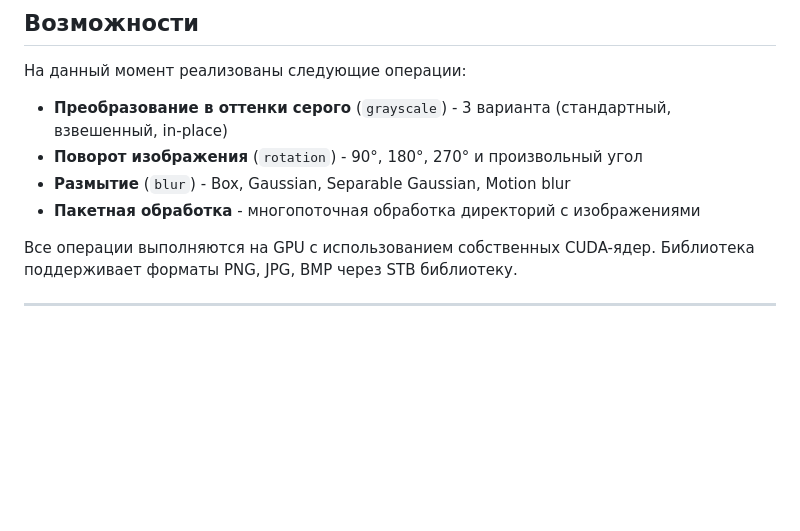
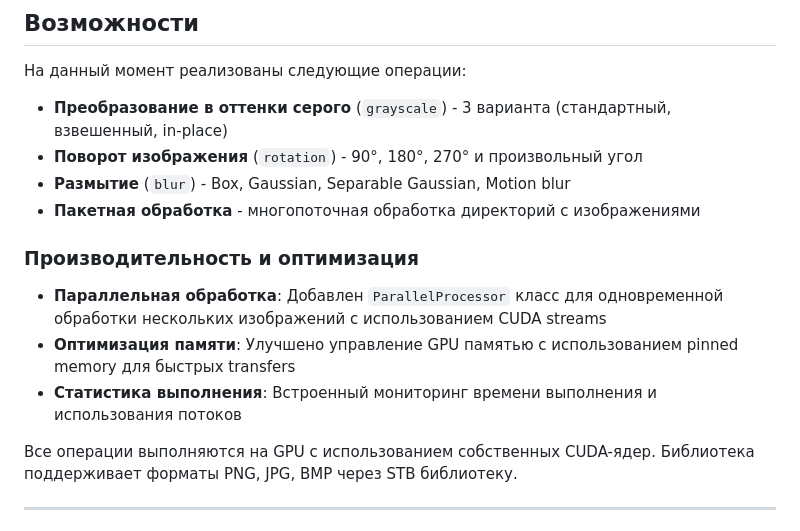
Before and after one commit to hizhnyack/PProgramming_MultithreadedImageProcessing, a Markdown page: README.md, the part around the change. Drawn GitHub-style; blank space fills up the shorter version.

```diff
--- a/README.md
+++ b/README.md
@@ -14,6 +14,10 @@
 - **Поворот изображения** (`rotation`) - 90°, 180°, 270° и произвольный угол
 - **Размытие** (`blur`) - Box, Gaussian, Separable Gaussian, Motion blur
 - **Пакетная обработка** - многопоточная обработка директорий с изображениями
+### Производительность и оптимизация
+- **Параллельная обработка**: Добавлен `ParallelProcessor` класс для одновременной обработки нескольких изображений с использованием CUDA streams
+- **Оптимизация памяти**: Улучшено управление GPU памятью с использованием pinned memory для быстрых transfers
+- **Статистика выполнения**: Встроенный мониторинг времени выполнения и использования потоков
 
 Все операции выполняются на GPU с использованием собственных CUDA-ядер. Библиотека поддерживает форматы PNG, JPG, BMP через STB библиотеку.
 
```
